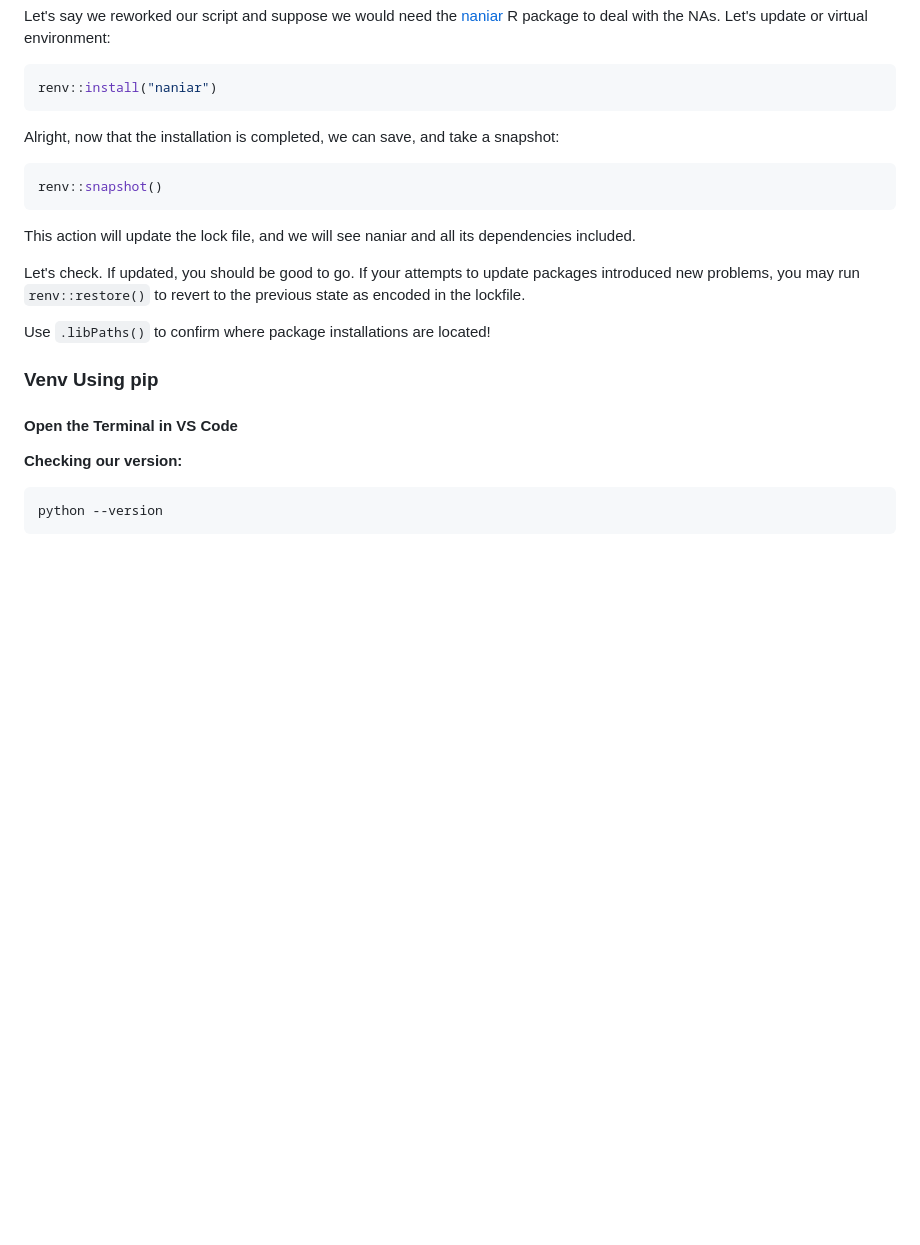
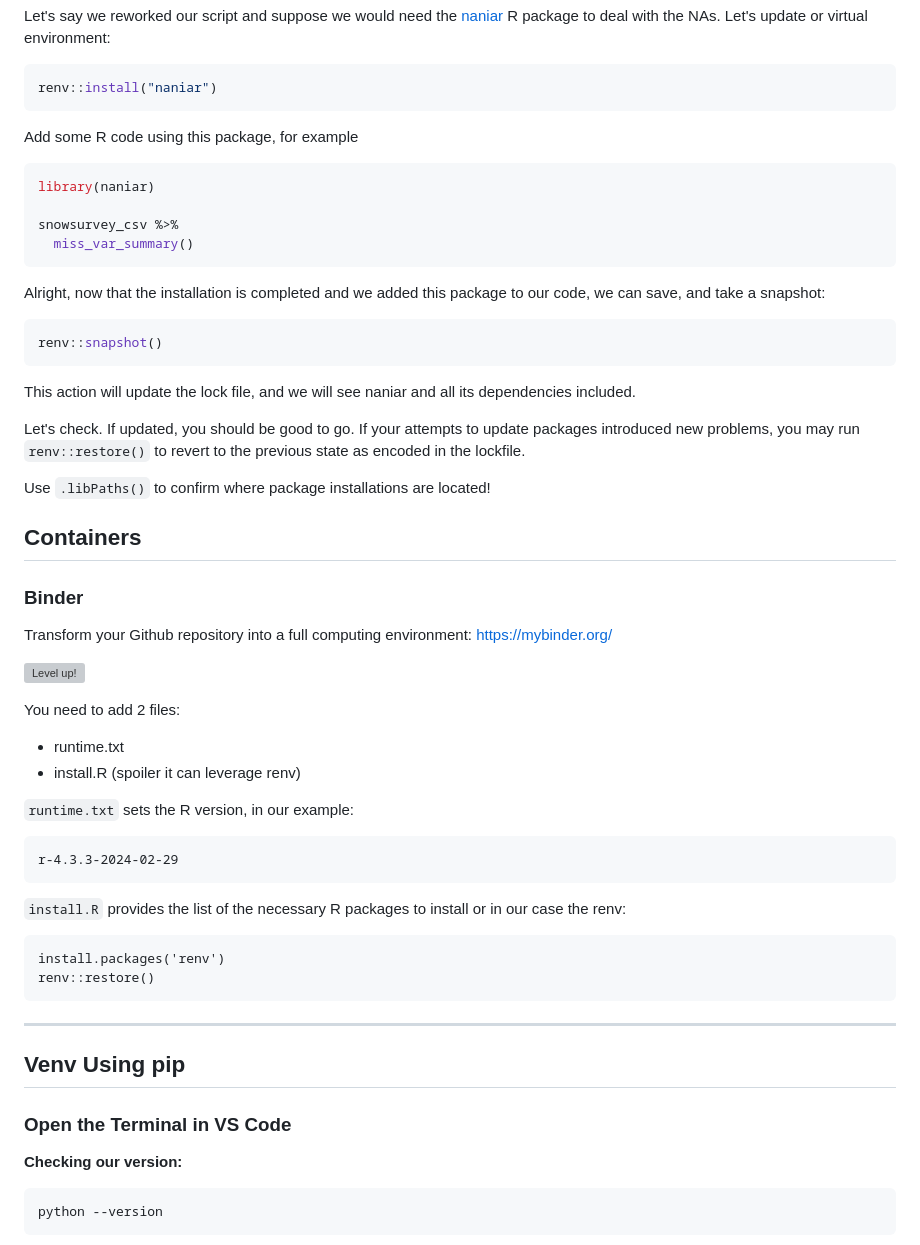
Before and after one commit to UCSB-Library-Research-Data-Services/bren-eds213, a Markdown page: modules/week07/virtual-environments-notes.md, the part around one of its changes. Rendered like a GitHub page; blank space fills up the shorter version; grey boxes are pictures that could not be loaded.

Commit message:
add binder

````diff
--- a/modules/week07/virtual-environments-notes.md
+++ b/modules/week07/virtual-environments-notes.md
@@ -33,9 +33,16 @@ R package to deal with the NAs. Let's update or virtual environment:
 ```r
 renv::install("naniar")
 ```
+Add some R code using this package, for example
 
-Alright, now that the installation is completed, we can save, and take a
-snapshot:
+```r
+library(naniar)
+
+snowsurvey_csv %>%
+  miss_var_summary()
+```
+
+Alright, now that the installation is completed and we added this package to our code, we can save, and take a snapshot:
 
 ```r
 renv::snapshot()
@@ -50,9 +57,43 @@ revert to the previous state as encoded in the lockfile.
 
 Use `.libPaths()` to confirm where package installations are located!
 
-### Venv Using pip
 
-#### Open the Terminal in VS Code
+## Containers
+
+### Binder
+
+Transform your Github repository into a full computing environment: <https://mybinder.org/>
+
+![Level up!](https://media.giphy.com/media/v1.Y2lkPTc5MGI3NjExemkwd3RnMzA4a3FocHZ2bWJscHgxNG9yaW4yeGZ6YzZpaXgzNHJhciZlcD12MV9pbnRlcm5hbF9naWZfYnlfaWQmY3Q9Zw/x2woMnCz4W0Vy/giphy.gif)
+
+
+
+You need to add 2 files:
+
+- runtime.txt
+- install.R (spoiler it can leverage renv)
+
+
+`runtime.txt` sets the R version, in our example:
+
+```
+r-4.3.3-2024-02-29
+```
+
+
+`install.R` provides the list of the necessary R packages to install or in our case the renv:
+
+```
+install.packages('renv')
+renv::restore()
+```
+
+
+<hr>
+
+## Venv Using pip
+
+### Open the Terminal in VS Code
 
 **Checking our version:**
 
````
Also changed, not shown: other parts of modules/week07/virtual-environments-notes.md (+3 -3 lines).
